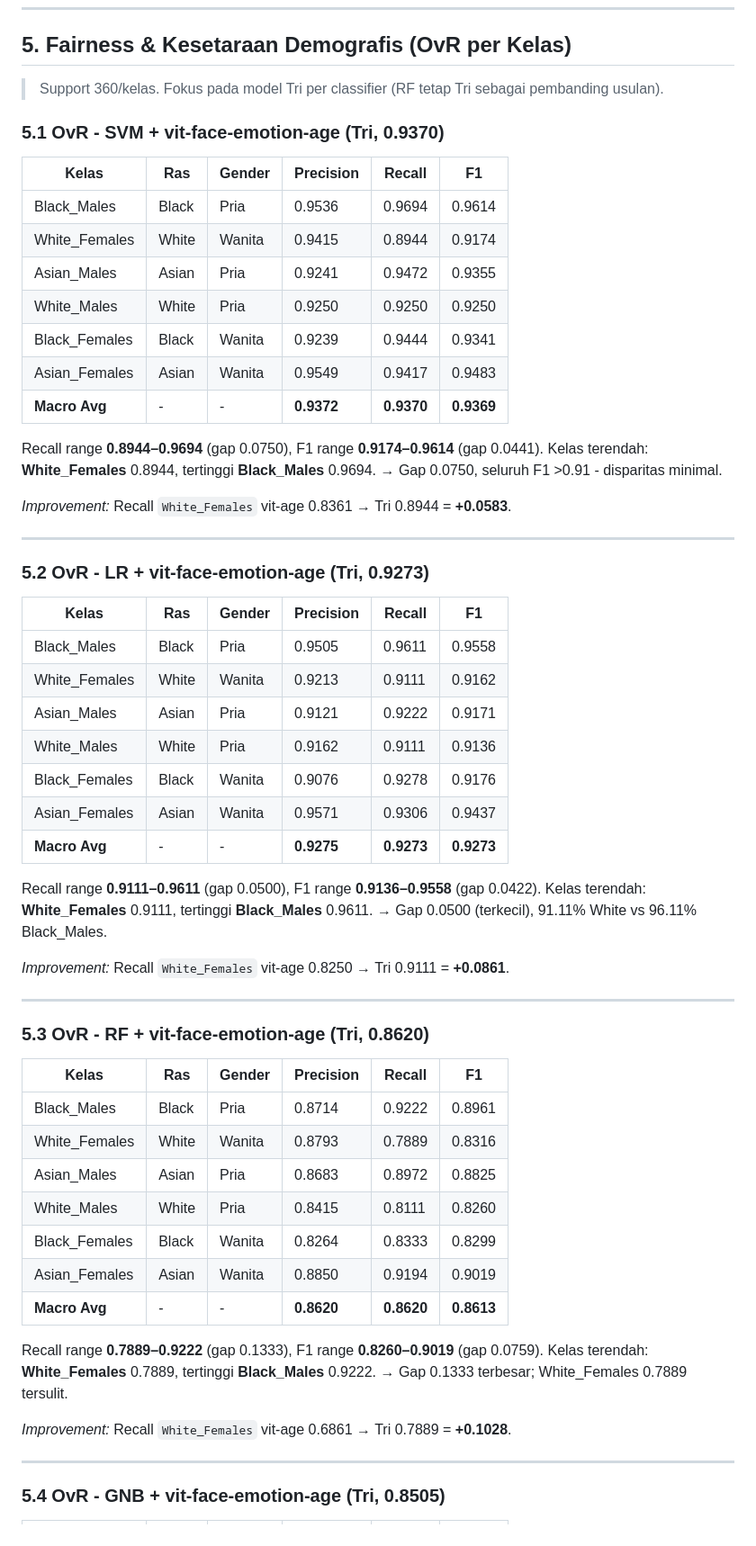
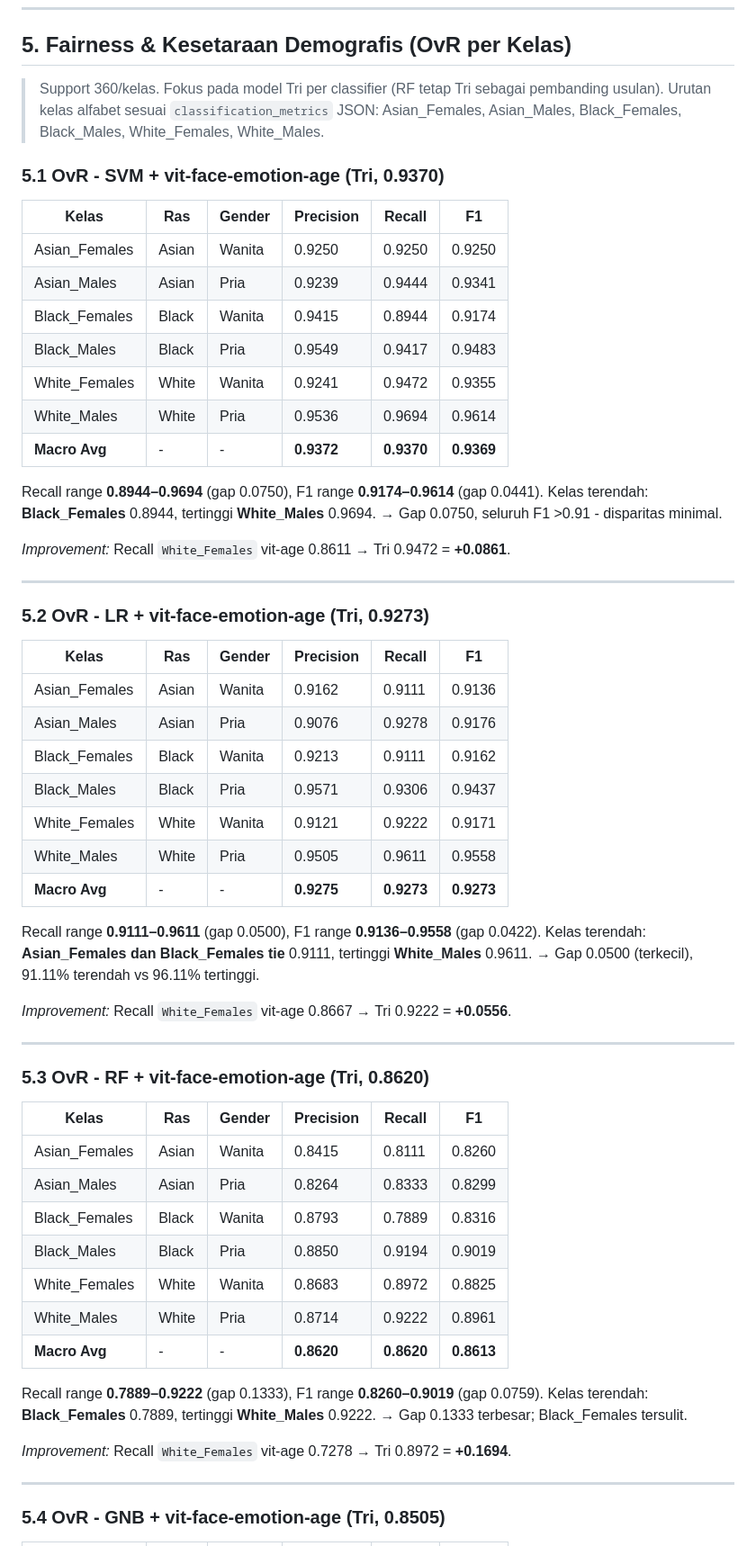
Before and after one commit to rafyakbar/face-race-gender-classification-using-multi-domain-vit, a Markdown page: experiment/05_results.md, the part around one of its changes. Shown at 90% size. Rendered like a GitHub page.

```diff
--- a/experiment/05_results.md
+++ b/experiment/05_results.md
@@ -226,24 +226,24 @@ Revisi ini melengkapi **28 eksperimen** penuh: **4 classifier** (SVM, LR, RF, GN
 
 ## 5. Fairness & Kesetaraan Demografis (OvR per Kelas)
 
-> Support 360/kelas. Fokus pada model Tri per classifier (RF tetap Tri sebagai pembanding usulan).
+> Support 360/kelas. Fokus pada model Tri per classifier (RF tetap Tri sebagai pembanding usulan). Urutan kelas alfabet sesuai `classification_metrics` JSON: Asian_Females, Asian_Males, Black_Females, Black_Males, White_Females, White_Males.
 
 ### 5.1 OvR - SVM + vit-face-emotion-age (Tri, 0.9370)
 
 | Kelas | Ras | Gender | Precision | Recall | F1 |
 |-------|-----|--------|-----------|--------|----|
-| Black_Males | Black | Pria | 0.9536 | 0.9694 | 0.9614 |
-| White_Females | White | Wanita | 0.9415 | 0.8944 | 0.9174 |
-| Asian_Males | Asian | Pria | 0.9241 | 0.9472 | 0.9355 |
-| White_Males | White | Pria | 0.9250 | 0.9250 | 0.9250 |
-| Black_Females | Black | Wanita | 0.9239 | 0.9444 | 0.9341 |
-| Asian_Females | Asian | Wanita | 0.9549 | 0.9417 | 0.9483 |
+| Asian_Females | Asian | Wanita | 0.9250 | 0.9250 | 0.9250 |
+| Asian_Males | Asian | Pria | 0.9239 | 0.9444 | 0.9341 |
+| Black_Females | Black | Wanita | 0.9415 | 0.8944 | 0.9174 |
+| Black_Males | Black | Pria | 0.9549 | 0.9417 | 0.9483 |
+| White_Females | White | Wanita | 0.9241 | 0.9472 | 0.9355 |
+| White_Males | White | Pria | 0.9536 | 0.9694 | 0.9614 |
 | **Macro Avg** | - | - | **0.9372** | **0.9370** | **0.9369** |
 
-Recall range **0.8944–0.9694** (gap 0.0750), F1 range **0.9174–0.9614** (gap 0.0441). Kelas terendah: **White_Females** 0.8944, tertinggi **Black_Males** 0.9694.
+Recall range **0.8944–0.9694** (gap 0.0750), F1 range **0.9174–0.9614** (gap 0.0441). Kelas terendah: **Black_Females** 0.8944, tertinggi **White_Males** 0.9694.
 → Gap 0.0750, seluruh F1 >0.91 - disparitas minimal.
 
-*Improvement:* Recall `White_Females` vit-age 0.8361 → Tri 0.8944 = **+0.0583**.
+*Improvement:* Recall `White_Females` vit-age 0.8611 → Tri 0.9472 = **+0.0861**.
 
 ---
 
@@ -251,18 +251,18 @@ Recall range **0.8944–0.9694** (gap 0.0750), F1 range **0.9174–0.9614** (gap
 
 | Kelas | Ras | Gender | Precision | Recall | F1 |
 |-------|-----|--------|-----------|--------|----|
-| Black_Males | Black | Pria | 0.9505 | 0.9611 | 0.9558 |
-| White_Females | White | Wanita | 0.9213 | 0.9111 | 0.9162 |
-| Asian_Males | Asian | Pria | 0.9121 | 0.9222 | 0.9171 |
-| White_Males | White | Pria | 0.9162 | 0.9111 | 0.9136 |
-| Black_Females | Black | Wanita | 0.9076 | 0.9278 | 0.9176 |
-| Asian_Females | Asian | Wanita | 0.9571 | 0.9306 | 0.9437 |
+| Asian_Females | Asian | Wanita | 0.9162 | 0.9111 | 0.9136 |
+| Asian_Males | Asian | Pria | 0.9076 | 0.9278 | 0.9176 |
+| Black_Females | Black | Wanita | 0.9213 | 0.9111 | 0.9162 |
+| Black_Males | Black | Pria | 0.9571 | 0.9306 | 0.9437 |
+| White_Females | White | Wanita | 0.9121 | 0.9222 | 0.9171 |
+| White_Males | White | Pria | 0.9505 | 0.9611 | 0.9558 |
 | **Macro Avg** | - | - | **0.9275** | **0.9273** | **0.9273** |
 
-Recall range **0.9111–0.9611** (gap 0.0500), F1 range **0.9136–0.9558** (gap 0.0422). Kelas terendah: **White_Females** 0.9111, tertinggi **Black_Males** 0.9611.
-→ Gap 0.0500 (terkecil), 91.11% White vs 96.11% Black_Males.
+Recall range **0.9111–0.9611** (gap 0.0500), F1 range **0.9136–0.9558** (gap 0.0422). Kelas terendah: **Asian_Females dan Black_Females tie** 0.9111, tertinggi **White_Males** 0.9611.
+→ Gap 0.0500 (terkecil), 91.11% terendah vs 96.11% tertinggi.
 
-*Improvement:* Recall `White_Females` vit-age 0.8250 → Tri 0.9111 = **+0.0861**.
+*Improvement:* Recall `White_Females` vit-age 0.8667 → Tri 0.9222 = **+0.0556**.
 
 ---
 
@@ -270,18 +270,18 @@ Recall range **0.9111–0.9611** (gap 0.0500), F1 range **0.9136–0.9558** (gap
 
 | Kelas | Ras | Gender | Precision | Recall | F1 |
 |-------|-----|--------|-----------|--------|----|
-| Black_Males | Black | Pria | 0.8714 | 0.9222 | 0.8961 |
-| White_Females | White | Wanita | 0.8793 | 0.7889 | 0.8316 |
-| Asian_Males | Asian | Pria | 0.8683 | 0.8972 | 0.8825 |
-| White_Males | White | Pria | 0.8415 | 0.8111 | 0.8260 |
-| Black_Females | Black | Wanita | 0.8264 | 0.8333 | 0.8299 |
-| Asian_Females | Asian | Wanita | 0.8850 | 0.9194 | 0.9019 |
+| Asian_Females | Asian | Wanita | 0.8415 | 0.8111 | 0.8260 |
+| Asian_Males | Asian | Pria | 0.8264 | 0.8333 | 0.8299 |
+| Black_Females | Black | Wanita | 0.8793 | 0.7889 | 0.8316 |
+| Black_Males | Black | Pria | 0.8850 | 0.9194 | 0.9019 |
+| White_Females | White | Wanita | 0.8683 | 0.8972 | 0.8825 |
+| White_Males | White | Pria | 0.8714 | 0.9222 | 0.8961 |
 | **Macro Avg** | - | - | **0.8620** | **0.8620** | **0.8613** |
 
-Recall range **0.7889–0.9222** (gap 0.1333), F1 range **0.8260–0.9019** (gap 0.0759). Kelas terendah: **White_Females** 0.7889, tertinggi **Black_Males** 0.9222.
-→ Gap 0.1333 terbesar; White_Females 0.7889 tersulit.
+Recall range **0.7889–0.9222** (gap 0.1333), F1 range **0.8260–0.9019** (gap 0.0759). Kelas terendah: **Black_Females** 0.7889, tertinggi **White_Males** 0.9222.
+→ Gap 0.1333 terbesar; Black_Females tersulit.
 
-*Improvement:* Recall `White_Females` vit-age 0.6861 → Tri 0.7889 = **+0.1028**.
+*Improvement:* Recall `White_Females` vit-age 0.7278 → Tri 0.8972 = **+0.1694**.
 
 ---
 
```
Also changed, not shown: other parts of experiment/05_results.md (+22 -22 lines).
